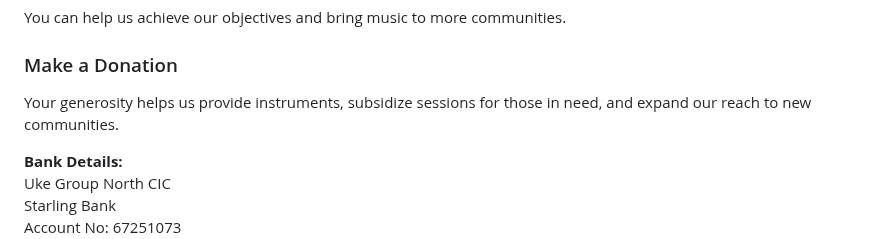
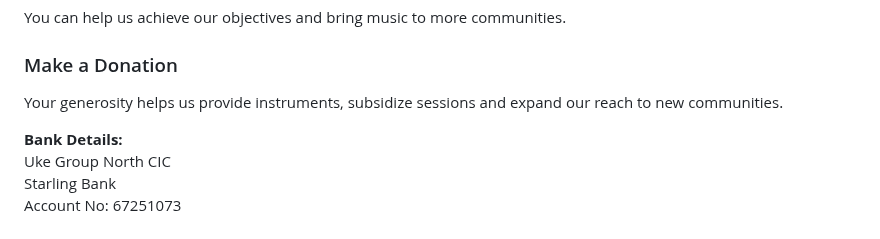
Before and after one commit to chobbledotcom/uke-group-north, a Markdown page: pages/our-mission.md, the part around the change. Drawn GitHub-style.

Commit message:
Update pages/our-mission.md (via Pages CMS)

```diff
--- a/pages/our-mission.md
+++ b/pages/our-mission.md
@@ -85,7 +85,7 @@ You can help us achieve our objectives and bring music to more communities.
 
 ### Make a Donation
 
-Your generosity helps us provide instruments, subsidize sessions for those in need, and expand our reach to new communities.
+Your generosity helps us provide instruments, subsidize sessions and expand our reach to new communities.
 
 **Bank Details:**
 Uke Group North CIC
```
